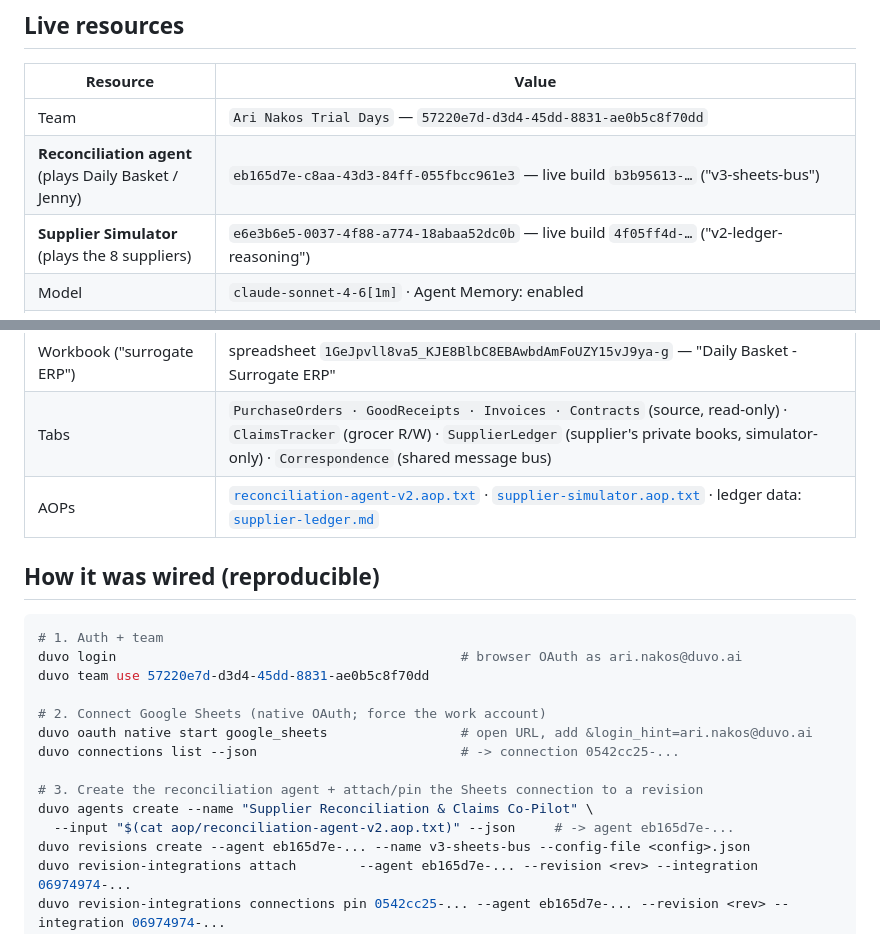
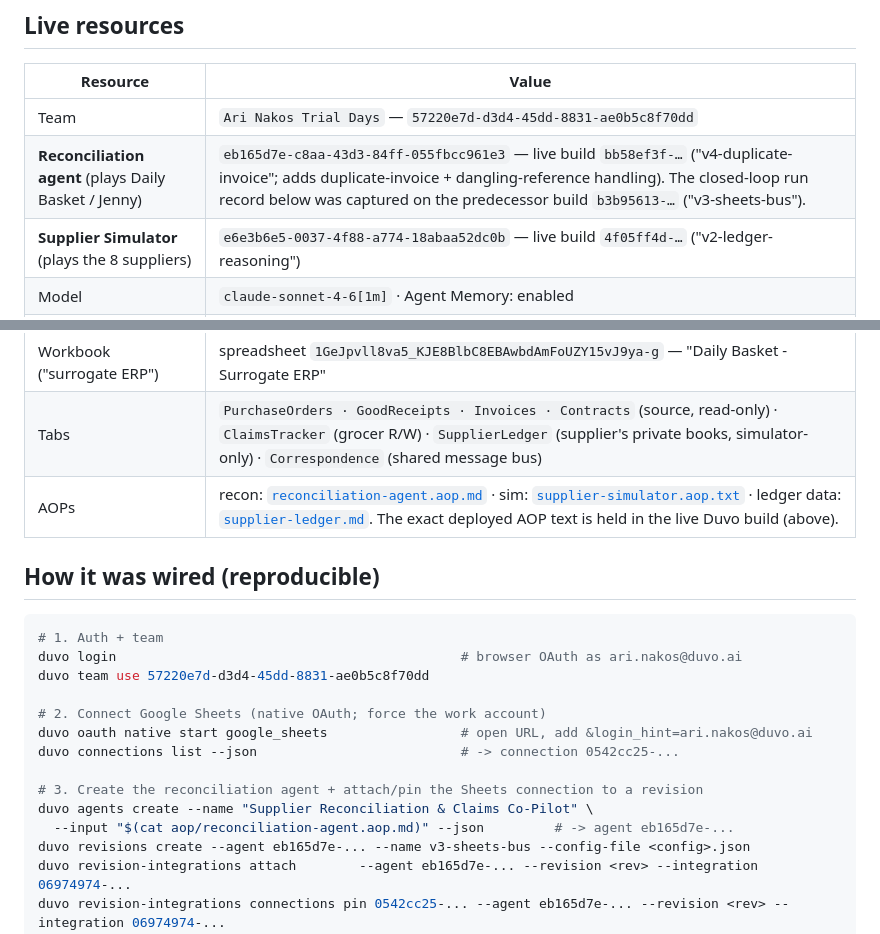
Before and after one commit to aristidesnakos/duvo-ai-trial-day, a Markdown page: aop/DEPLOYMENT.md, 2 parts joined by grey strips. Rendered like a GitHub page.

Commit message:
DEPLOYMENT: live recon build -> bb58ef3f (v4-duplicate-invoice); fix dangling AOP refs
Reconciliation agent's live build is now v4-duplicate-invoice (bb58ef3f), not
v3-sheets-bus; note the closed-loop run record was captured on the prior v3.
Repoint AOP references off the deleted reconciliation-agent-v2.aop.txt to
reconciliation-agent.aop.md (live build holds the exact deployed text).

Co-Authored-By: Claude Opus 4.8 (1M context) <noreply@anthropic.com>

```diff
--- a/aop/DEPLOYMENT.md
+++ b/aop/DEPLOYMENT.md
@@ -15,14 +15,14 @@ the exact wiring, and the verified closed-loop result, so the deployment is repr
 | Resource | Value |
 |---|---|
 | Team | `Ari Nakos Trial Days` — `57220e7d-d3d4-45dd-8831-ae0b5c8f70dd` |
-| **Reconciliation agent** (plays Daily Basket / Jenny) | `eb165d7e-c8aa-43d3-84ff-055fbcc961e3` — live build `b3b95613-…` ("v3-sheets-bus") |
+| **Reconciliation agent** (plays Daily Basket / Jenny) | `eb165d7e-c8aa-43d3-84ff-055fbcc961e3` — live build `bb58ef3f-…` ("v4-duplicate-invoice"; adds duplicate-invoice + dangling-reference handling). The closed-loop run record below was captured on the predecessor build `b3b95613-…` ("v3-sheets-bus"). |
 | **Supplier Simulator** (plays the 8 suppliers) | `e6e3b6e5-0037-4f88-a774-18abaa52dc0b` — live build `4f05ff4d-…` ("v2-ledger-reasoning") |
 | Model | `claude-sonnet-4-6[1m]` · Agent Memory: enabled |
 | Connection | Google Sheets — `0542cc25-1dc9-447b-8471-401834d77677` ("Google Sheets - ari.nakos@duvo.ai"), scopes `spreadsheets`+`drive` |
 | Integration (slot) | `googlesheets` — `06974974-9122-452f-a2d1-4f23f8df50be` |
 | Workbook ("surrogate ERP") | spreadsheet `1GeJpvll8va5_KJE8BlbC8EBAwbdAmFoUZY15vJ9ya-g` — "Daily Basket - Surrogate ERP" |
 | Tabs | `PurchaseOrders · GoodReceipts · Invoices · Contracts` (source, read-only) · `ClaimsTracker` (grocer R/W) · `SupplierLedger` (supplier's private books, simulator-only) · `Correspondence` (shared message bus) |
-| AOPs | [`reconciliation-agent-v2.aop.txt`](./reconciliation-agent-v2.aop.txt) · [`supplier-simulator.aop.txt`](./supplier-simulator.aop.txt) · ledger data: [`supplier-ledger.md`](./supplier-ledger.md) |
+| AOPs | recon: [`reconciliation-agent.aop.md`](./reconciliation-agent.aop.md) · sim: [`supplier-simulator.aop.txt`](./supplier-simulator.aop.txt) · ledger data: [`supplier-ledger.md`](./supplier-ledger.md). The exact deployed AOP text is held in the live Duvo build (above). |
 
 ## How it was wired (reproducible)
 
@@ -37,7 +37,7 @@ duvo connections list --json                          # -> connection 0542cc25-.
 
 # 3. Create the reconciliation agent + attach/pin the Sheets connection to a revision
 duvo agents create --name "Supplier Reconciliation & Claims Co-Pilot" \
-  --input "$(cat aop/reconciliation-agent-v2.aop.txt)" --json     # -> agent eb165d7e-...
+  --input "$(cat aop/reconciliation-agent.aop.md)" --json         # -> agent eb165d7e-...
 duvo revisions create --agent eb165d7e-... --name v3-sheets-bus --config-file <config>.json
 duvo revision-integrations attach        --agent eb165d7e-... --revision <rev> --integration 06974974-...
 duvo revision-integrations connections pin 0542cc25-... --agent eb165d7e-... --revision <rev> --integration 06974974-...
```
